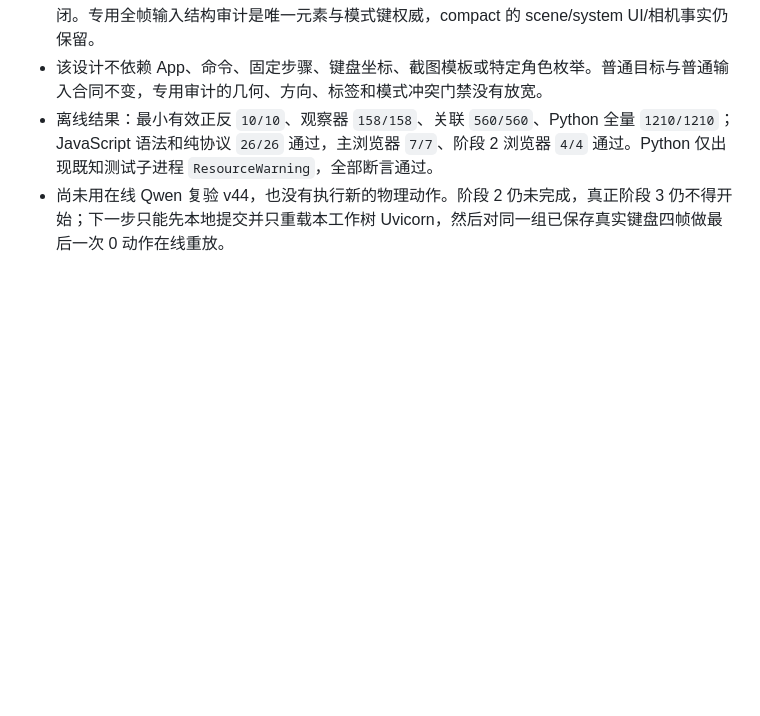
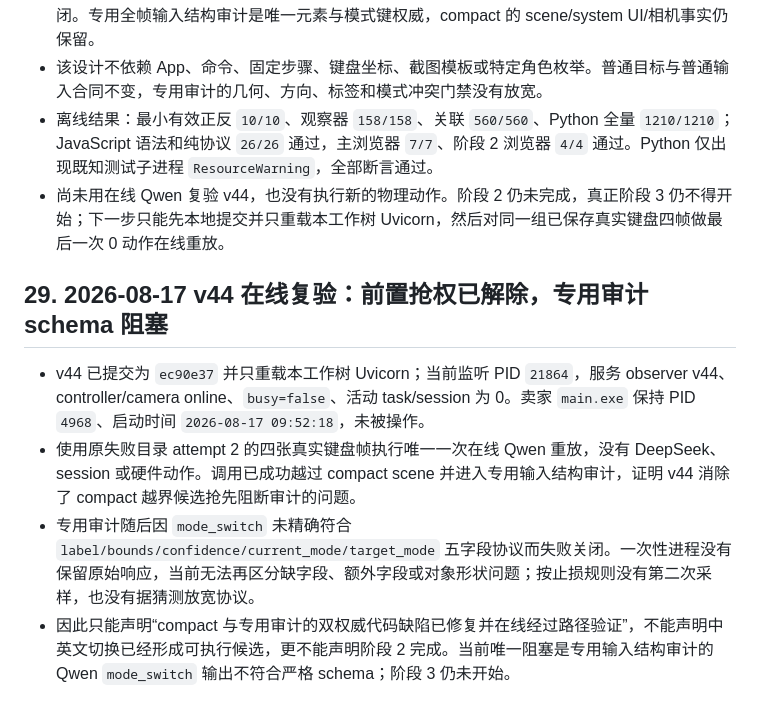
Before and after one commit to q2904047615-jpg/phone-visual-agent, a Markdown page: 项目交接文档.md, the part around the change. Rendered like a GitHub page; blank space fills up the shorter version.

```diff
--- a/项目交接文档.md
+++ b/项目交接文档.md
@@ -695,3 +695,10 @@ git status --short
 - 该设计不依赖 App、命令、固定步骤、键盘坐标、截图模板或特定角色枚举。普通目标与普通输入合同不变，专用审计的几何、方向、标签和模式冲突门禁没有放宽。
 - 离线结果：最小有效正反 `10/10`、观察器 `158/158`、关联 `560/560`、Python 全量 `1210/1210`；JavaScript 语法和纯协议 `26/26` 通过，主浏览器 `7/7`、阶段 2 浏览器 `4/4` 通过。Python 仅出现既知测试子进程 `ResourceWarning`，全部断言通过。
 - 尚未用在线 Qwen 复验 v44，也没有执行新的物理动作。阶段 2 仍未完成，真正阶段 3 仍不得开始；下一步只能先本地提交并只重载本工作树 Uvicorn，然后对同一组已保存真实键盘四帧做最后一次 0 动作在线重放。
+
+## 29. 2026-08-17 v44 在线复验：前置抢权已解除，专用审计 schema 阻塞
+
+- v44 已提交为 `ec90e37` 并只重载本工作树 Uvicorn；当前监听 PID `21864`，服务 observer v44、controller/camera online、`busy=false`、活动 task/session 为 0。卖家 `main.exe` 保持 PID `4968`、启动时间 `2026-08-17 09:52:18`，未被操作。
+- 使用原失败目录 attempt 2 的四张真实键盘帧执行唯一一次在线 Qwen 重放，没有 DeepSeek、session 或硬件动作。调用已成功越过 compact scene 并进入专用输入结构审计，证明 v44 消除了 compact 越界候选抢先阻断审计的问题。
+- 专用审计随后因 `mode_switch` 未精确符合 `label/bounds/confidence/current_mode/target_mode` 五字段协议而失败关闭。一次性进程没有保留原始响应，当前无法再区分缺字段、额外字段或对象形状问题；按止损规则没有第二次采样，也没有据猜测放宽协议。
+- 因此只能声明“compact 与专用审计的双权威代码缺陷已修复并在线经过路径验证”，不能声明中英文切换已经形成可执行候选，更不能声明阶段 2 完成。当前唯一阻塞是专用输入结构审计的 Qwen `mode_switch` 输出不符合严格 schema；阶段 3 仍未开始。
```
Also changed, not shown: 阶段2收尾验收台账.md (+9 -0 lines), 阶段3交接文档.md (+6 -0 lines).
